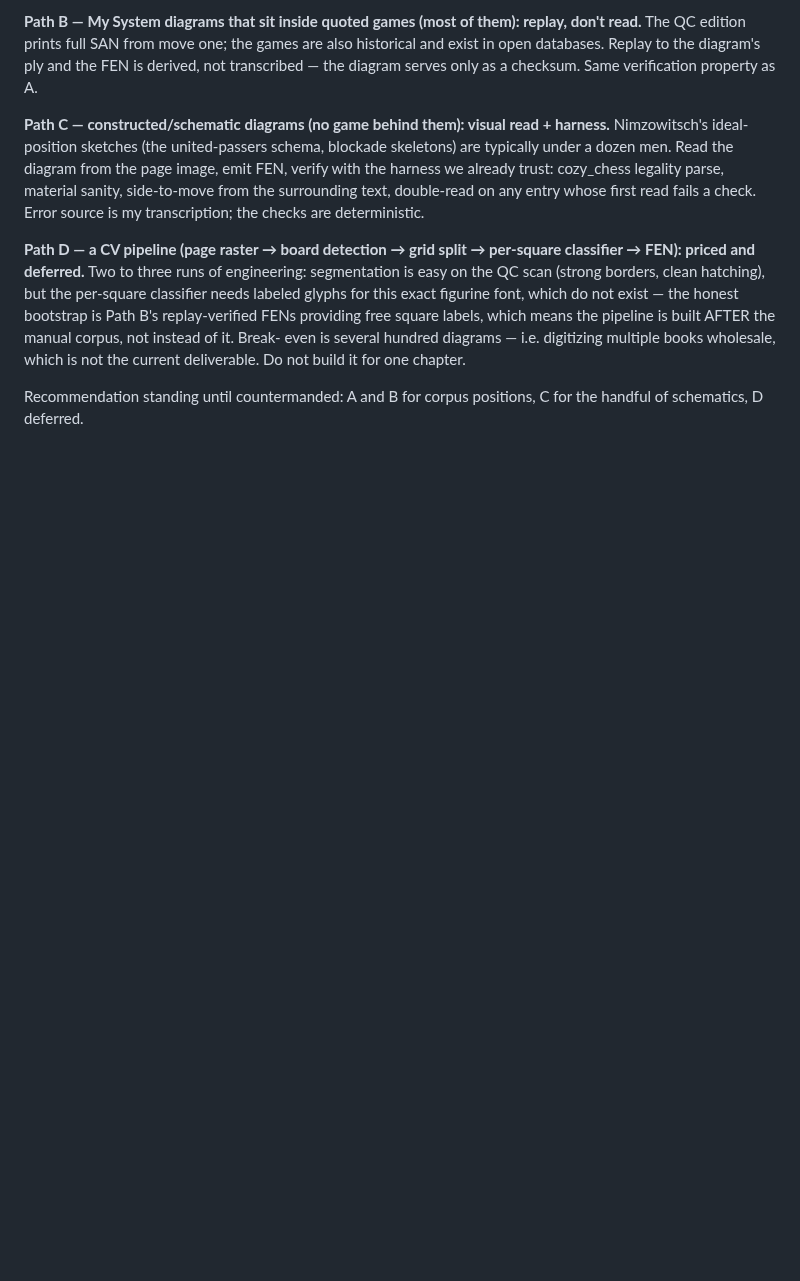
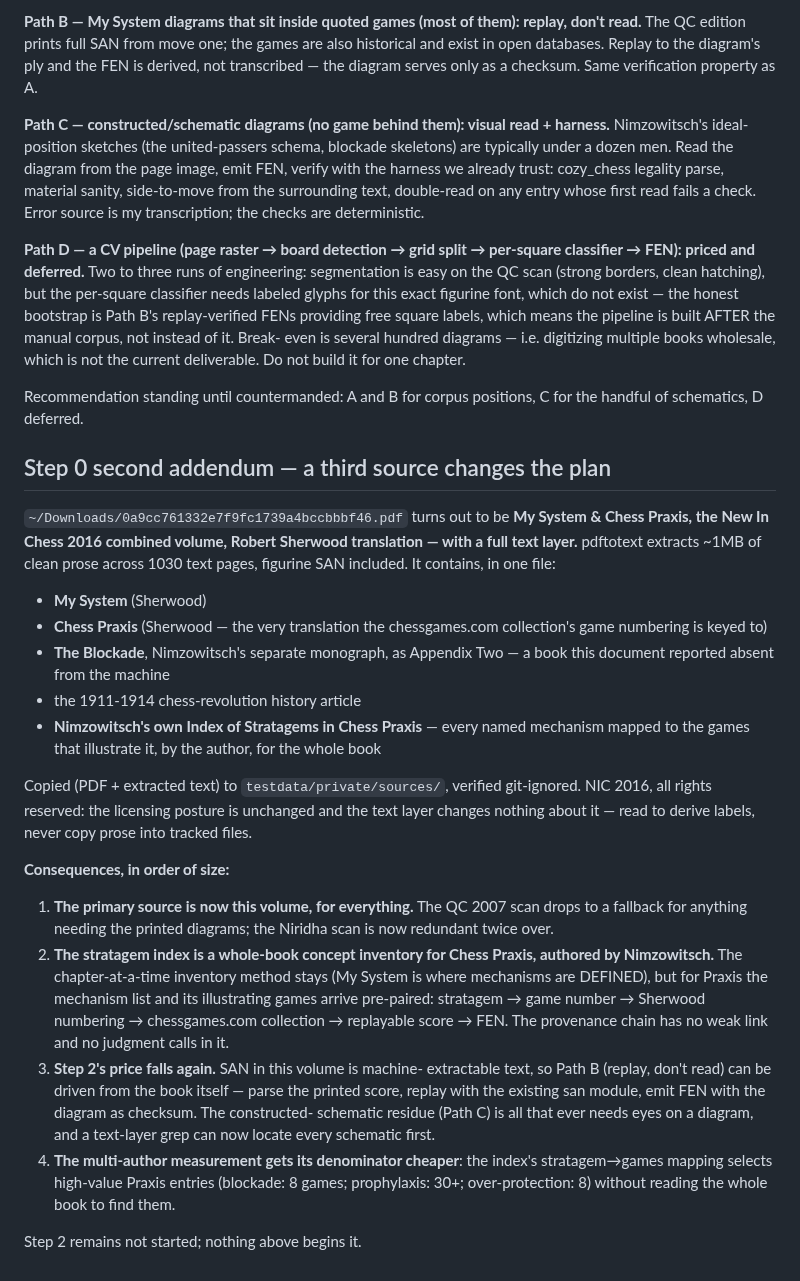
Before and after one commit to avienu/kibitz, a Markdown page: docs/NIMZOWITSCH_INVENTORY.md, the part around the change. Drawn GitHub-style; blank space fills up the shorter version.

Commit message:
docs: the NIC 2016 combined volume supersedes both scans
The unnamed Downloads PDF is My System & Chess Praxis, New In Chess
2016, Sherwood translation, with a full text layer — plus The Blockade
as an appendix and Nimzowitsch's own Index of Stratagems mapping every
named mechanism to its illustrating games. That index is a whole-book
concept inventory for Chess Praxis by the author himself, and its game
numbering matches the chessgames.com collection, so stratagem → game →
replayable score → FEN is a provenance chain with no judgment calls in
it. SAN is now machine-extractable text, which drops the diagram-to-FEN
price again: the book's own printed scores drive the replay path, and
diagrams become checksums. Licensing posture unchanged; working copies
live in the git-ignored sources area only. Step 2 remains not started.

Co-Authored-By: Claude Fable 5 <noreply@anthropic.com>

```diff
--- a/docs/NIMZOWITSCH_INVENTORY.md
+++ b/docs/NIMZOWITSCH_INVENTORY.md
@@ -221,3 +221,51 @@ one chapter.
 
 Recommendation standing until countermanded: A and B for corpus
 positions, C for the handful of schematics, D deferred.
+
+## Step 0 second addendum — a third source changes the plan
+
+`~/Downloads/0a9cc761332e7f9fc1739a4bccbbbf46.pdf` turns out to be **My
+System & Chess Praxis, the New In Chess 2016 combined volume, Robert
+Sherwood translation — with a full text layer.** pdftotext extracts
+~1MB of clean prose across 1030 text pages, figurine SAN included. It
+contains, in one file:
+
+- **My System** (Sherwood)
+- **Chess Praxis** (Sherwood — the very translation the chessgames.com
+  collection's game numbering is keyed to)
+- **The Blockade**, Nimzowitsch's separate monograph, as Appendix Two —
+  a book this document reported absent from the machine
+- the 1911-1914 chess-revolution history article
+- **Nimzowitsch's own Index of Stratagems in Chess Praxis** — every
+  named mechanism mapped to the games that illustrate it, by the
+  author, for the whole book
+
+Copied (PDF + extracted text) to `testdata/private/sources/`, verified
+git-ignored. NIC 2016, all rights reserved: the licensing posture is
+unchanged and the text layer changes nothing about it — read to derive
+labels, never copy prose into tracked files.
+
+**Consequences, in order of size:**
+
+1. **The primary source is now this volume, for everything.** The QC
+   2007 scan drops to a fallback for anything needing the printed
+   diagrams; the Niridha scan is now redundant twice over.
+2. **The stratagem index is a whole-book concept inventory for Chess
+   Praxis, authored by Nimzowitsch.** The chapter-at-a-time inventory
+   method stays (My System is where mechanisms are DEFINED), but for
+   Praxis the mechanism list and its illustrating games arrive
+   pre-paired: stratagem → game number → Sherwood numbering →
+   chessgames.com collection → replayable score → FEN. The provenance
+   chain has no weak link and no judgment calls in it.
+3. **Step 2's price falls again.** SAN in this volume is machine-
+   extractable text, so Path B (replay, don't read) can be driven from
+   the book itself — parse the printed score, replay with the existing
+   san module, emit FEN with the diagram as checksum. The constructed-
+   schematic residue (Path C) is all that ever needs eyes on a diagram,
+   and a text-layer grep can now locate every schematic first.
+4. **The multi-author measurement gets its denominator cheaper**: the
+   index's stratagem→games mapping selects high-value Praxis entries
+   (blockade: 8 games; prophylaxis: 30+; over-protection: 8) without
+   reading the whole book to find them.
+
+Step 2 remains not started; nothing above begins it.
```
